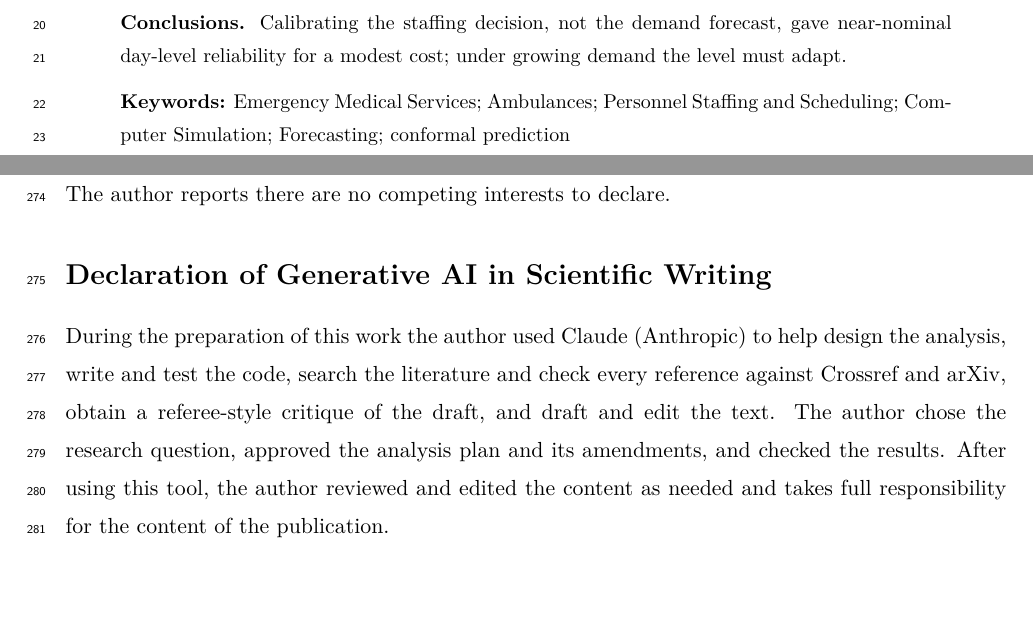
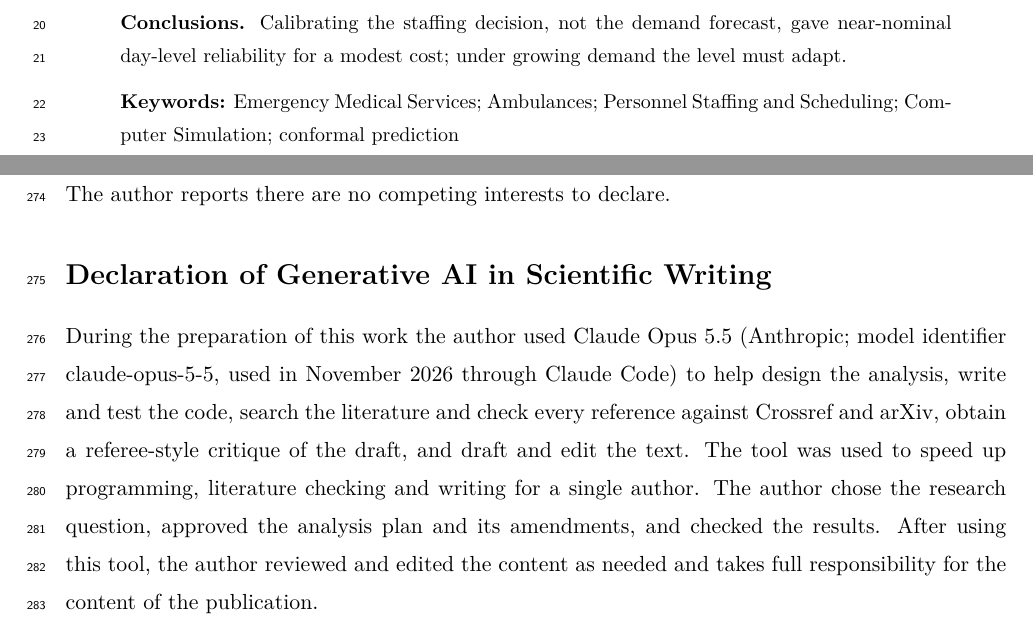
Before and after one commit to Thanh-Van-2001/conformal-staffing, a LaTeX paper (paper/main.tex): two parts of pages 1 and 12 of 15, joined at a grey line, cut so that both start at the same text. Compiled offline with pdfLaTeX.

Commit message:
Versioned AI declaration (T&F policy); five keywords to match the portal
Co-Authored-By: Claude Opus 5.5 <noreply@anthropic.com>

```diff
--- a/paper/main.tex
+++ b/paper/main.tex
@@ -44,7 +44,7 @@
 
 \noindent\textbf{Conclusions.} Calibrating the staffing decision, not the demand forecast, gave near-nominal day-level reliability for a modest cost; under growing demand the level must adapt.
 
-\medskip\noindent\textbf{Keywords:} Emergency Medical Services; Ambulances; Personnel Staffing and Scheduling; Computer Simulation; Forecasting; conformal prediction
+\medskip\noindent\textbf{Keywords:} Emergency Medical Services; Ambulances; Personnel Staffing and Scheduling; Computer Simulation; conformal prediction
 \end{abstract}
 
 \section{Introduction}
@@ -245,7 +245,7 @@ This research did not receive any specific grant from funding agencies in the pu
 The author reports there are no competing interests to declare.
 
 \section*{Declaration of Generative AI in Scientific Writing}
-During the preparation of this work the author used Claude (Anthropic) to help design the analysis, write and test the code, search the literature and check every reference against Crossref and arXiv, obtain a referee-style critique of the draft, and draft and edit the text. The author chose the research question, approved the analysis plan and its amendments, and checked the results. After using this tool, the author reviewed and edited the content as needed and takes full responsibility for the content of the publication.
+During the preparation of this work the author used Claude Opus 5.5 (Anthropic; model identifier claude-opus-5-5, used in November 2026 through Claude Code) to help design the analysis, write and test the code, search the literature and check every reference against Crossref and arXiv, obtain a referee-style critique of the draft, and draft and edit the text. The tool was used to speed up programming, literature checking and writing for a single author. The author chose the research question, approved the analysis plan and its amendments, and checked the results. After using this tool, the author reviewed and edited the content as needed and takes full responsibility for the content of the publication.
 
 \section*{Data Sharing Statement}
 The dispatch data are public \citep{nycems2026,sffire2026}. The analysis plan with its commit history (plan 47b5d13, amendment 1 f186980, analysis code b26c9f6, all committed before the results), the code, the simulator and the result files are available at \repolink.
```
Also changed, not shown: paper/submission/abstract_plain.txt (added, +7 -0 lines), paper/main.pdf, paper/submission/package/manuscript_reference_copy.pdf, 2 other files.
